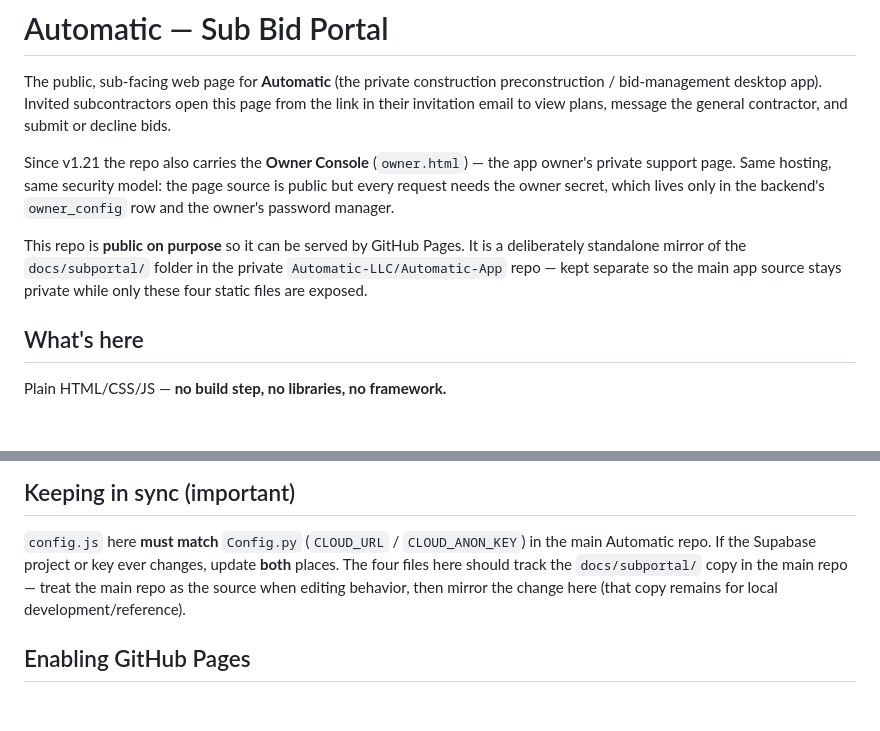
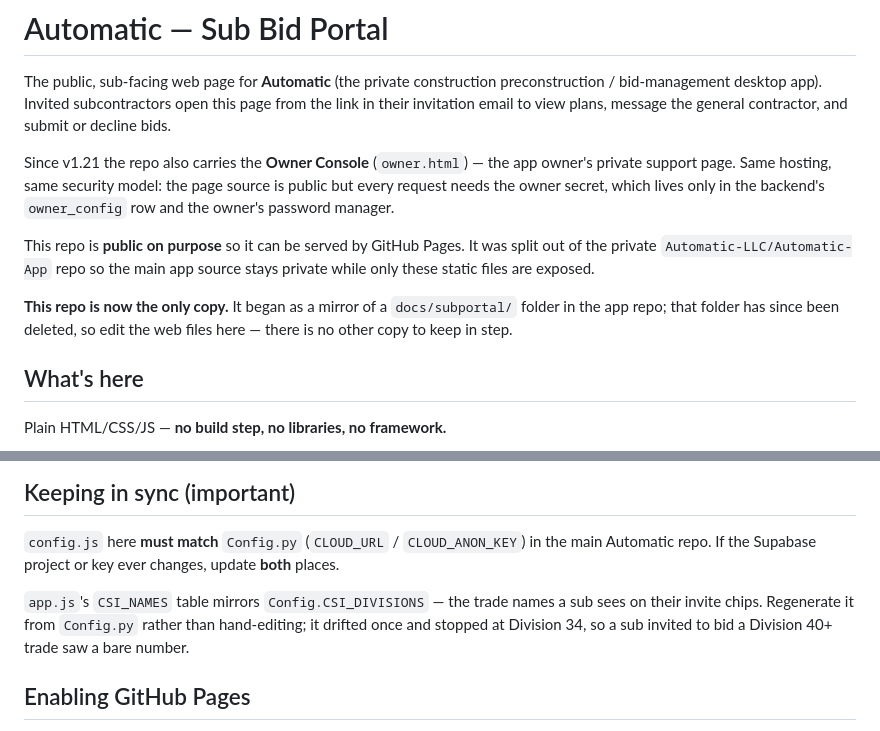
Before and after one commit to Automatic-LLC/Automatic-subportal, a Markdown page: README.md, 2 parts joined by grey strips. Drawn GitHub-style; blank space fills up the shorter version.

Commit message:
README: this repo is the only copy of the sub portal now
It described itself as a mirror of docs/subportal/ in the app repo and told
the next person to treat that folder as the source. The folder was deleted
when the portal was split out, so following that instruction means editing
files that do not exist. Also recorded that CSI_NAMES is generated from
Config.CSI_DIVISIONS — hand-editing it is how it drifted ten divisions
behind in the first place.

Co-Authored-By: Claude Opus 5 <noreply@anthropic.com>
Claude-Session: https://claude.ai/code/session_01XwQgCAmkx1ikU8LRvp3qBX

```diff
--- a/README.md
+++ b/README.md
@@ -10,10 +10,13 @@ app owner's private support page. Same hosting, same security model: the page
 source is public but every request needs the owner secret, which lives only in
 the backend's `owner_config` row and the owner's password manager.
 
-This repo is **public on purpose** so it can be served by GitHub Pages. It is a
-deliberately standalone mirror of the `docs/subportal/` folder in the private
-`Automatic-LLC/Automatic-App` repo — kept separate so the main app source stays
-private while only these four static files are exposed.
+This repo is **public on purpose** so it can be served by GitHub Pages. It was
+split out of the private `Automatic-LLC/Automatic-App` repo so the main app
+source stays private while only these static files are exposed.
+
+**This repo is now the only copy.** It began as a mirror of a `docs/subportal/`
+folder in the app repo; that folder has since been deleted, so edit the web
+files here — there is no other copy to keep in step.
 
 ## What's here
 
@@ -45,9 +48,12 @@ Plain HTML/CSS/JS — **no build step, no libraries, no framework.**
 
 `config.js` here **must match** `Config.py` (`CLOUD_URL` / `CLOUD_ANON_KEY`) in
 the main Automatic repo. If the Supabase project or key ever changes, update
-**both** places. The four files here should track the `docs/subportal/` copy in
-the main repo — treat the main repo as the source when editing behavior, then
-mirror the change here (that copy remains for local development/reference).
+**both** places.
+
+`app.js`'s `CSI_NAMES` table mirrors `Config.CSI_DIVISIONS` — the trade names a
+sub sees on their invite chips. Regenerate it from `Config.py` rather than
+hand-editing; it drifted once and stopped at Division 34, so a sub invited to
+bid a Division 40+ trade saw a bare number.
 
 ## Enabling GitHub Pages
 
```
